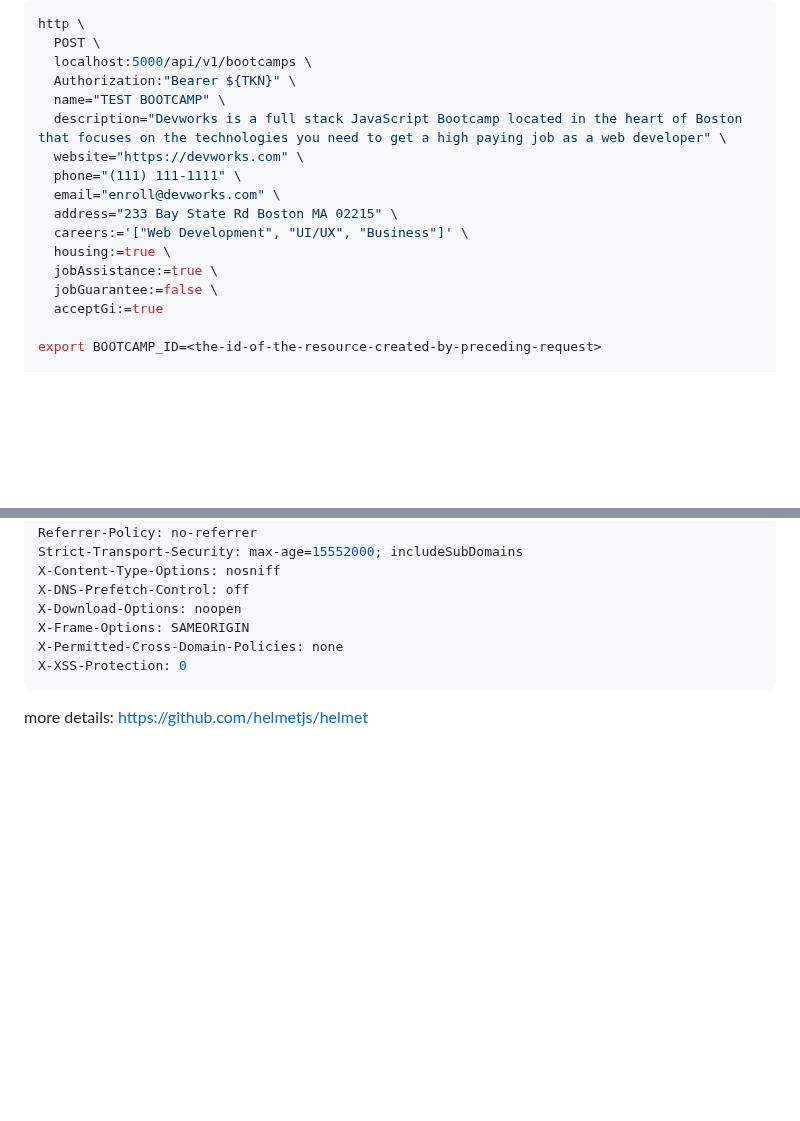
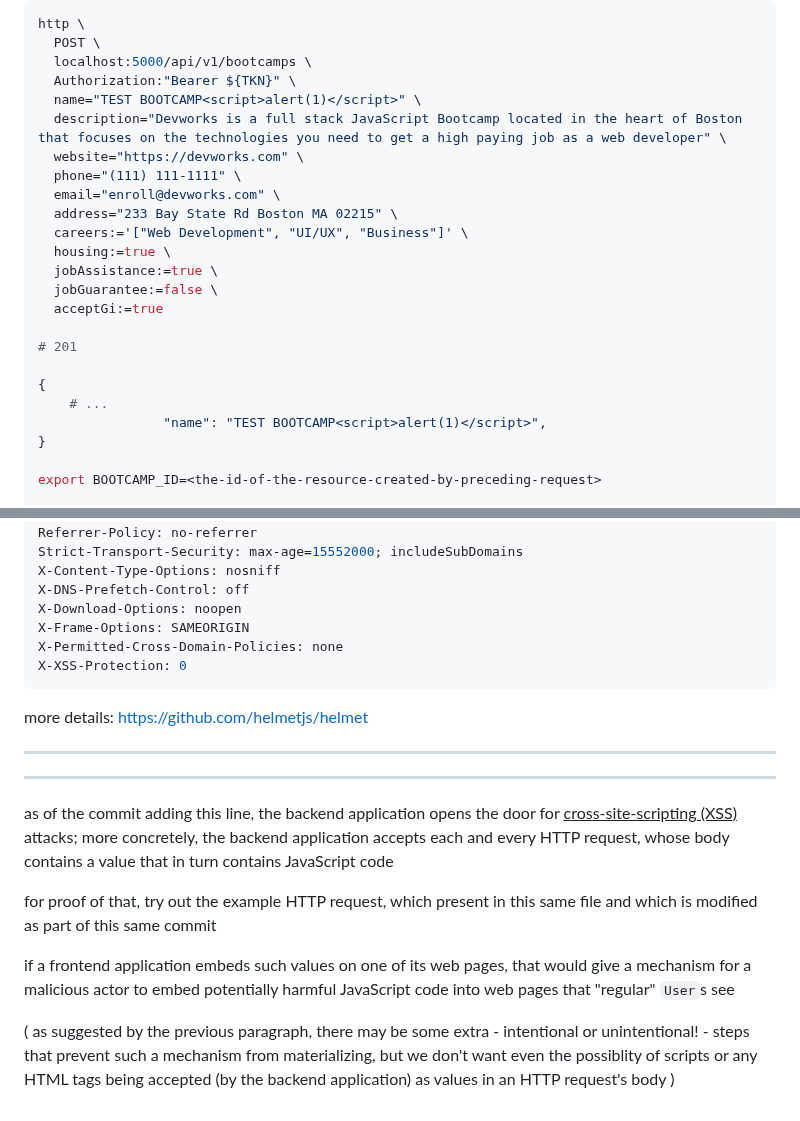
Before and after one commit to kaloyan-marinov/devcamper-api, a Markdown page: README.md, 2 parts joined by grey strips. Drawn GitHub-style; blank space fills up the shorter version.

Commit message:
68: describe (the potential for) a vulnerability to a *cross-site-scripting (XSS)* attack

```diff
--- a/README.md
+++ b/README.md
@@ -87,7 +87,7 @@ http \
   POST \
   localhost:5000/api/v1/bootcamps \
   Authorization:"Bearer ${TKN}" \
-  name="TEST BOOTCAMP" \
+  name="TEST BOOTCAMP<script>alert(1)</script>" \
   description="Devworks is a full stack JavaScript Bootcamp located in the heart of Boston that focuses on the technologies you need to get a high paying job as a web developer" \
   website="https://devworks.com" \
   phone="(111) 111-1111" \
@@ -98,6 +98,13 @@ http \
   jobAssistance:=true \
   jobGuarantee:=false \
   acceptGi:=true
+
+# 201
+
+{
+    # ...
+                "name": "TEST BOOTCAMP<script>alert(1)</script>",
+}
 
 export BOOTCAMP_ID=<the-id-of-the-resource-created-by-preceding-request>
 
@@ -217,3 +224,34 @@ X-XSS-Protection: 0
 
 more details:
 https://github.com/helmetjs/helmet
+
+---
+
+---
+
+as of the commit adding this line,
+the backend application opens the door for <u>cross-site-scripting (XSS)</u> attacks;
+more concretely,
+the backend application accepts each and every HTTP request,
+whose body contains a value that in turn contains JavaScript code
+
+for proof of that,
+try out the example HTTP request,
+which present in this same file
+and which is modified as part of this same commit
+
+if a frontend application embeds such values
+on one of its web pages,
+that would give a mechanism for a malicious actor
+to embed potentially harmful JavaScript code
+into web pages that "regular" `User`s see
+
+(
+as suggested by the previous paragraph,
+there may be some extra - intentional or unintentional! - steps
+that prevent such a mechanism from materializing,
+but we don't want even
+the possiblity of scripts or any HTML tags being
+accepted (by the backend application)
+as values in an HTTP request's body
+)
```
